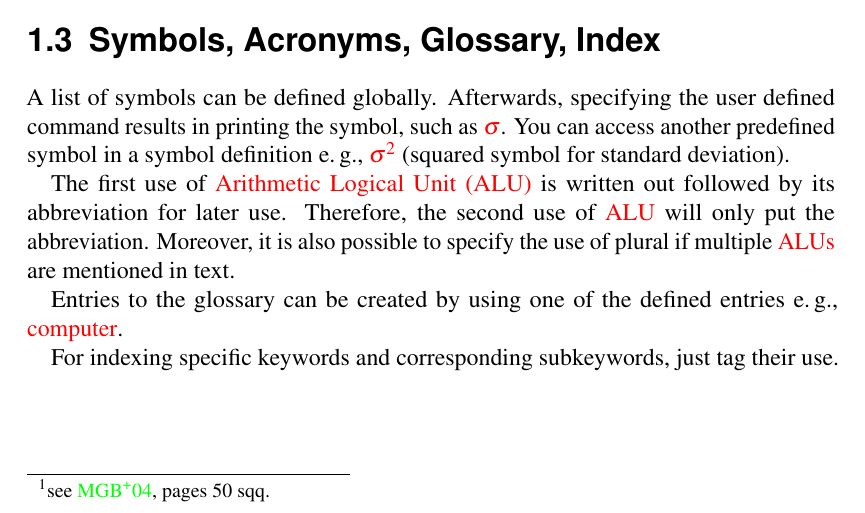
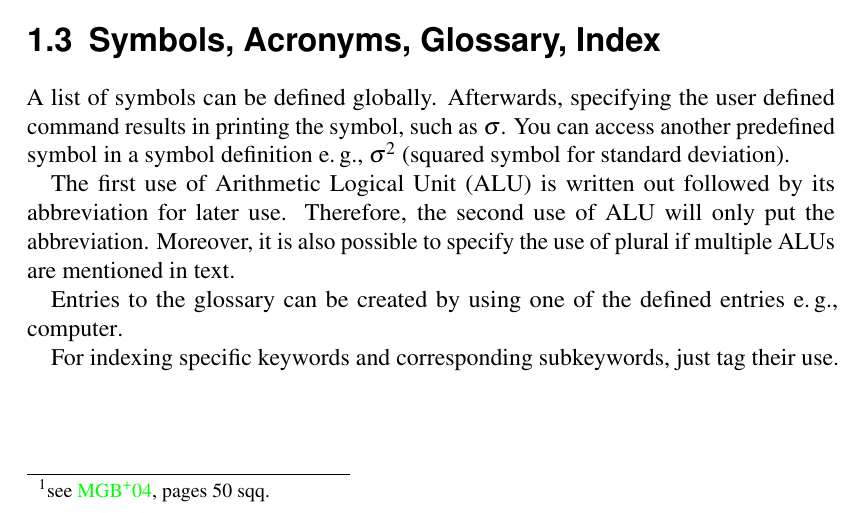
Before and after one commit to oreiche/template-dissertation, a LaTeX thesis (dissertation.tex, which reads head/indexes.tex): part of page 9 of 29, cut so that both start at the same text. Compiled offline with pdfLaTeX; TikZ figures are drawn from their code, not taken from saved files.

Commit message:
Disabled colored glossary links

```diff
--- a/head/indexes.tex
+++ b/head/indexes.tex
@@ -61,3 +61,15 @@
 % Different headings for first index page
 \renewcommand*{\indexpagestyle}{scrplain}
 \makeindex
+
+% Do not use colors for any glossary link
+\makeatletter
+\newcommand*{\glsplainhyperlink}[2]{%
+  \colorlet{currenttext}{.}% store current text color
+  \colorlet{currentlink}{\@linkcolor}% store current link color
+  \hypersetup{linkcolor=currenttext}% set link color
+  \hyperlink{#1}{#2}%
+  \hypersetup{linkcolor=currentlink}% reset to default
+}
+\let\@glslink\glsplainhyperlink
+\makeatother
```
